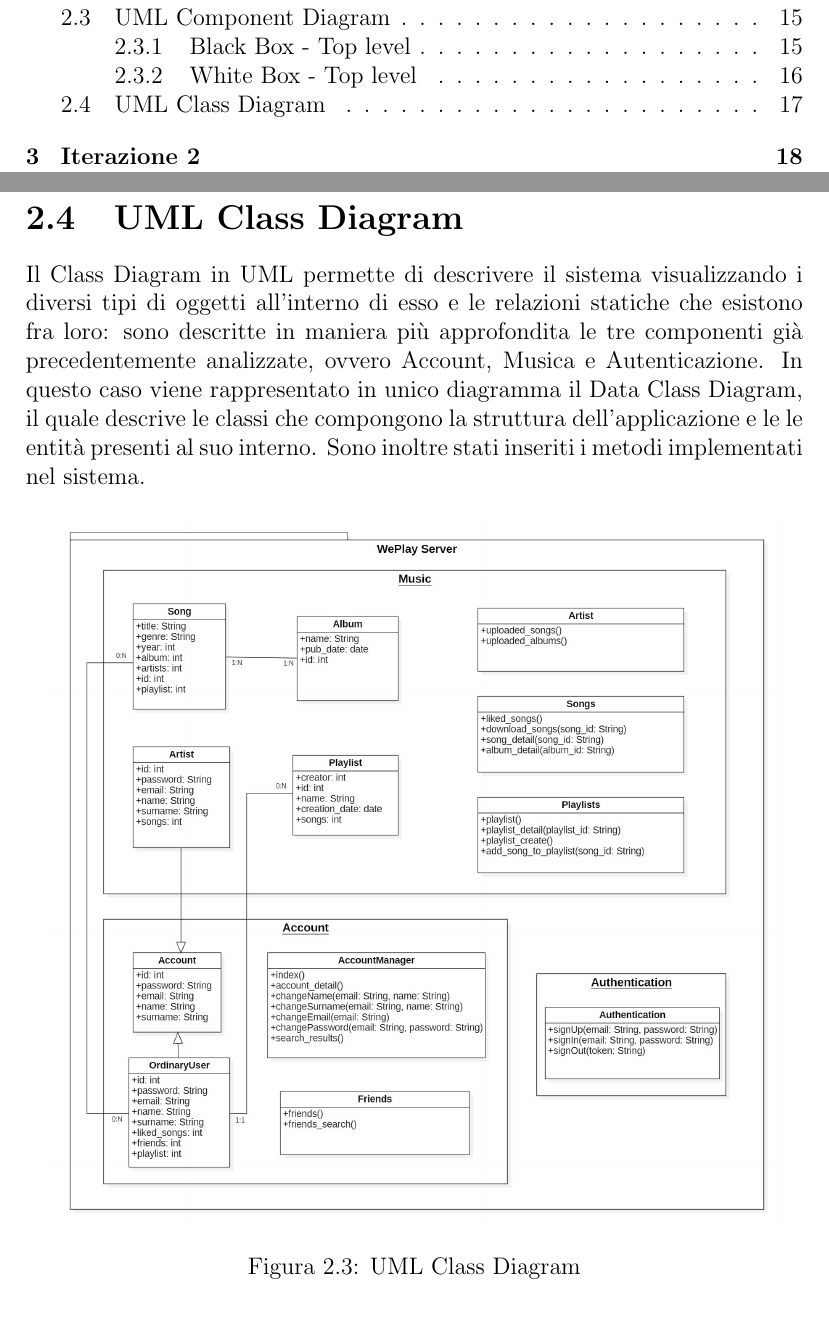
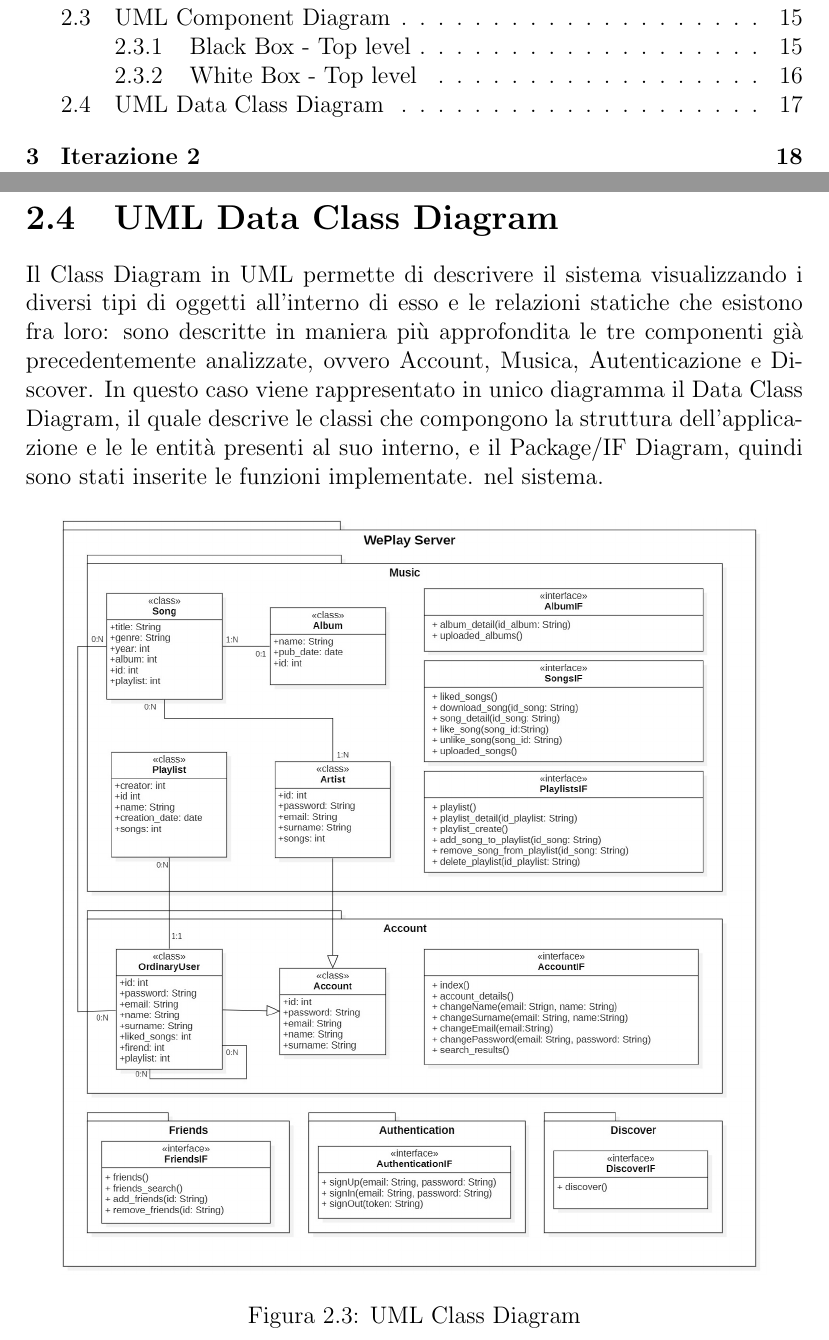
Before and after one commit to slocatelli30/WeMusic, a LaTeX document (documentazione/main.tex, which reads documentazione/iterations/iterazione1.tex): two parts of pages 3 and 22 of 54, joined at a grey line, cut so that both start at the same text. Compiled offline with pdfLaTeX.

Commit message:
new data class diagram

```diff
--- a/documentazione/iterations/iterazione1.tex
+++ b/documentazione/iterations/iterazione1.tex
@@ -162,20 +163,20 @@ interne e le interfacce tramite le quali comunicano tra loro.
 
 \newpage
 
-\section{UML Class Diagram}
+\section{UML Data Class Diagram}
 Il Class Diagram in UML permette di descrivere il sistema
 visualizzando i diversi tipi di oggetti all'interno di esso e le relazioni
 statiche che esistono fra loro: sono descritte in maniera più approfondita
-le tre componenti già precedentemente analizzate, ovvero Account, Musica e
-Autenticazione.
+le tre componenti già precedentemente analizzate, ovvero Account, Musica,
+Autenticazione e Discover.
 In questo caso viene rappresentato in unico diagramma il Data Class Diagram,
 il quale descrive le classi che compongono la struttura dell'applicazione e le
-le entità presenti al suo interno. Sono inoltre stati inseriti i metodi implementati
+le entità presenti al suo interno, e il Package/IF Diagram, quindi sono stati
+inserite le funzioni implementate.
 nel sistema.
-%%da rifare
 \begin{figure}[H]
     \centering
-    \includegraphics[scale=0.35]{images/ClassDiagram_ver2.jpg}
+    \includegraphics[scale=0.4]{images/ClassDiagram_ver3.jpg}
     \caption{UML Class Diagram}
     \label{fig-uml-class-diag}
 \end{figure}
```
Also changed, not shown: documentazione/images/ClassDiagram_ver3.jpg (added), documentazione/main.pdf, documentazione/iterations/iterazione1.tex (1 more changed lines).
